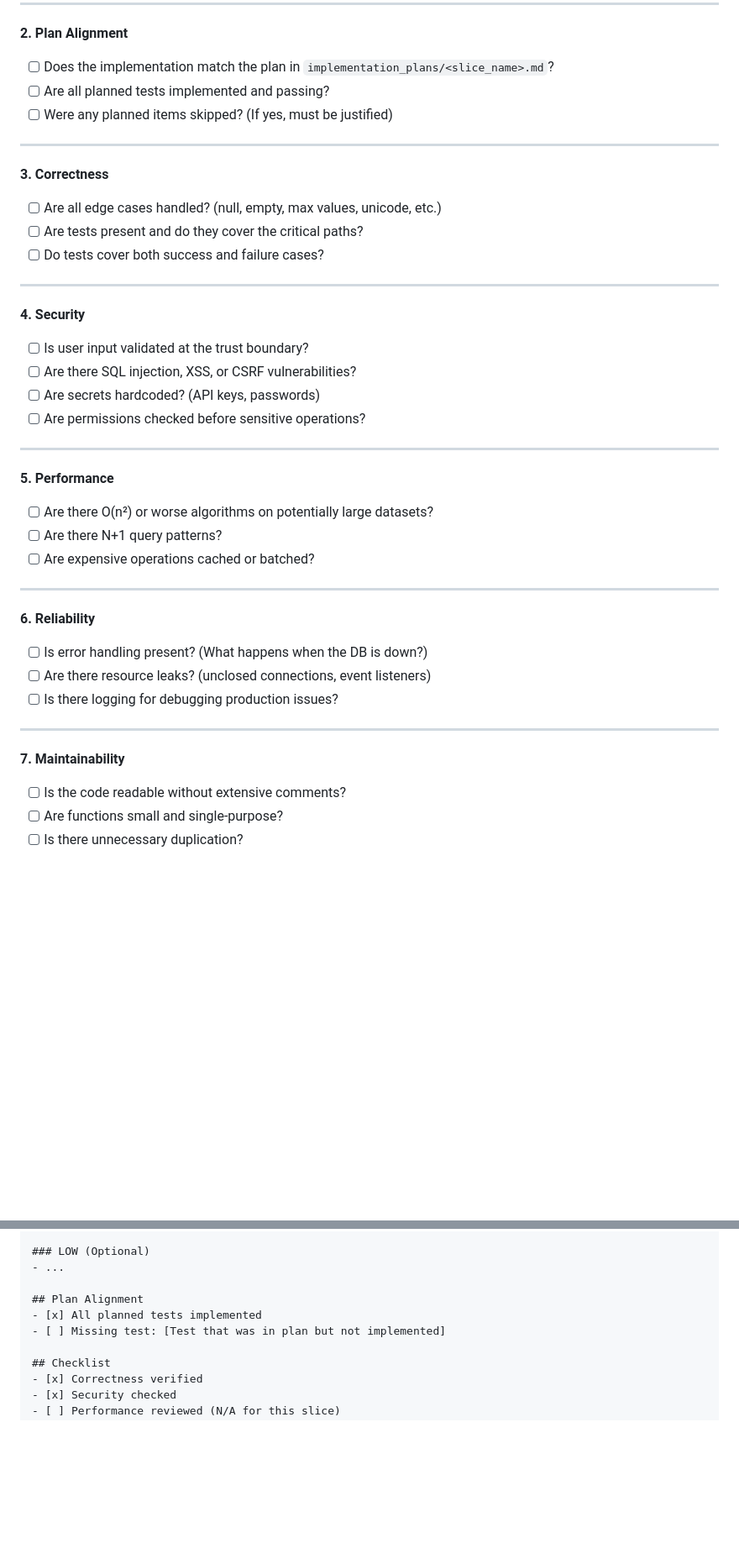
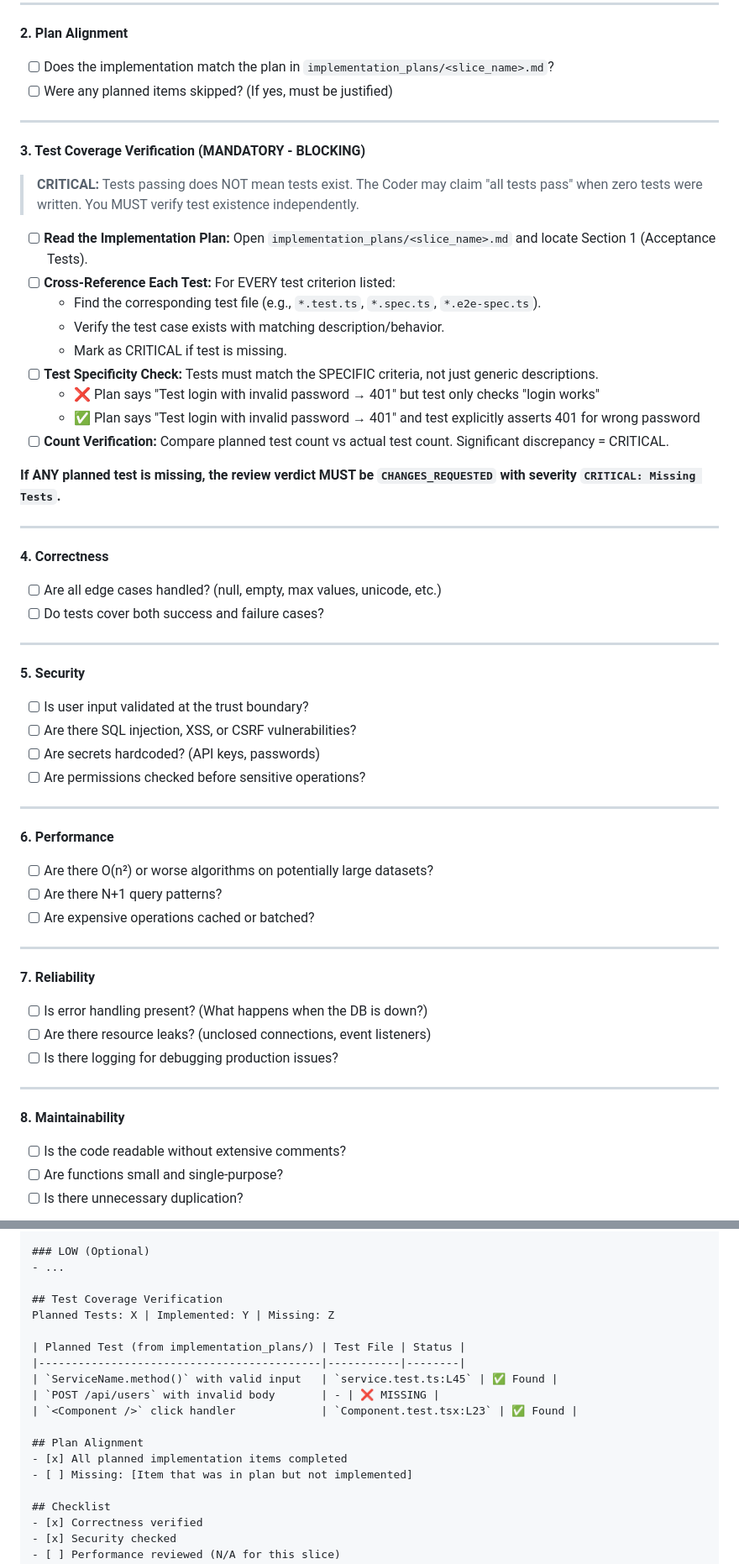
Before and after one commit to doananhhung/livechat, a Markdown page: Reviewer_Persona_and_Workflow.md, 2 parts joined by grey strips. Shown at 84% size. Rendered like a GitHub page; blank space fills up the shorter version.

```diff
--- a/Reviewer_Persona_and_Workflow.md
+++ b/Reviewer_Persona_and_Workflow.md
@@ -86,19 +86,35 @@ Every review must evaluate these dimensions **IN ORDER**. Design consistency is
 
 **2. Plan Alignment**
 -   [ ] Does the implementation match the plan in `implementation_plans/<slice_name>.md`?
--   [ ] Are all planned tests implemented and passing?
 -   [ ] Were any planned items skipped? (If yes, must be justified)
 
 ---
 
-**3. Correctness**
+**3. Test Coverage Verification (MANDATORY - BLOCKING)**
+
+> **CRITICAL:** Tests passing does NOT mean tests exist. The Coder may claim "all tests pass" when zero tests were written. You MUST verify test existence independently.
+
+-   [ ] **Read the Implementation Plan:** Open `implementation_plans/<slice_name>.md` and locate Section 1 (Acceptance Tests).
+-   [ ] **Cross-Reference Each Test:** For EVERY test criterion listed:
+    -   Find the corresponding test file (e.g., `*.test.ts`, `*.spec.ts`, `*.e2e-spec.ts`).
+    -   Verify the test case exists with matching description/behavior.
+    -   Mark as CRITICAL if test is missing.
+-   [ ] **Test Specificity Check:** Tests must match the SPECIFIC criteria, not just generic descriptions.
+    -   ❌ Plan says "Test login with invalid password → 401" but test only checks "login works"
+    -   ✅ Plan says "Test login with invalid password → 401" and test explicitly asserts 401 for wrong password
+-   [ ] **Count Verification:** Compare planned test count vs actual test count. Significant discrepancy = CRITICAL.
+
+**If ANY planned test is missing, the review verdict MUST be `CHANGES_REQUESTED` with severity `CRITICAL: Missing Tests`.**
+
+---
+
+**4. Correctness**
 -   [ ] Are all edge cases handled? (null, empty, max values, unicode, etc.)
--   [ ] Are tests present and do they cover the critical paths?
 -   [ ] Do tests cover both success and failure cases?
 
 ---
 
-**4. Security**
+**5. Security**
 -   [ ] Is user input validated at the trust boundary?
 -   [ ] Are there SQL injection, XSS, or CSRF vulnerabilities?
 -   [ ] Are secrets hardcoded? (API keys, passwords)
@@ -106,21 +122,21 @@ Every review must evaluate these dimensions **IN ORDER**. Design consistency is
 
 ---
 
-**5. Performance**
+**6. Performance**
 -   [ ] Are there O(n²) or worse algorithms on potentially large datasets?
 -   [ ] Are there N+1 query patterns?
 -   [ ] Are expensive operations cached or batched?
 
 ---
 
-**6. Reliability**
+**7. Reliability**
 -   [ ] Is error handling present? (What happens when the DB is down?)
 -   [ ] Are there resource leaks? (unclosed connections, event listeners)
 -   [ ] Is there logging for debugging production issues?
 
 ---
 
-**7. Maintainability**
+**8. Maintainability**
 -   [ ] Is the code readable without extensive comments?
 -   [ ] Are functions small and single-purpose?
 -   [ ] Is there unnecessary duplication?
@@ -217,9 +233,18 @@ All code review files must follow this structure:
 ### LOW (Optional)
 - ...
 
+## Test Coverage Verification
+Planned Tests: X | Implemented: Y | Missing: Z
+
+| Planned Test (from implementation_plans/) | Test File | Status |
+|-------------------------------------------|-----------|--------|
+| `ServiceName.method()` with valid input   | `service.test.ts:L45` | ✅ Found |
+| `POST /api/users` with invalid body       | - | ❌ MISSING |
+| `<Component />` click handler             | `Component.test.tsx:L23` | ✅ Found |
+
 ## Plan Alignment
-- [x] All planned tests implemented
-- [ ] Missing test: [Test that was in plan but not implemented]
+- [x] All planned implementation items completed
+- [ ] Missing: [Item that was in plan but not implemented]
 
 ## Checklist
 - [x] Correctness verified
```
Also changed, not shown: Coder_Persona_and_Workflow.md (+21 -4 lines).
